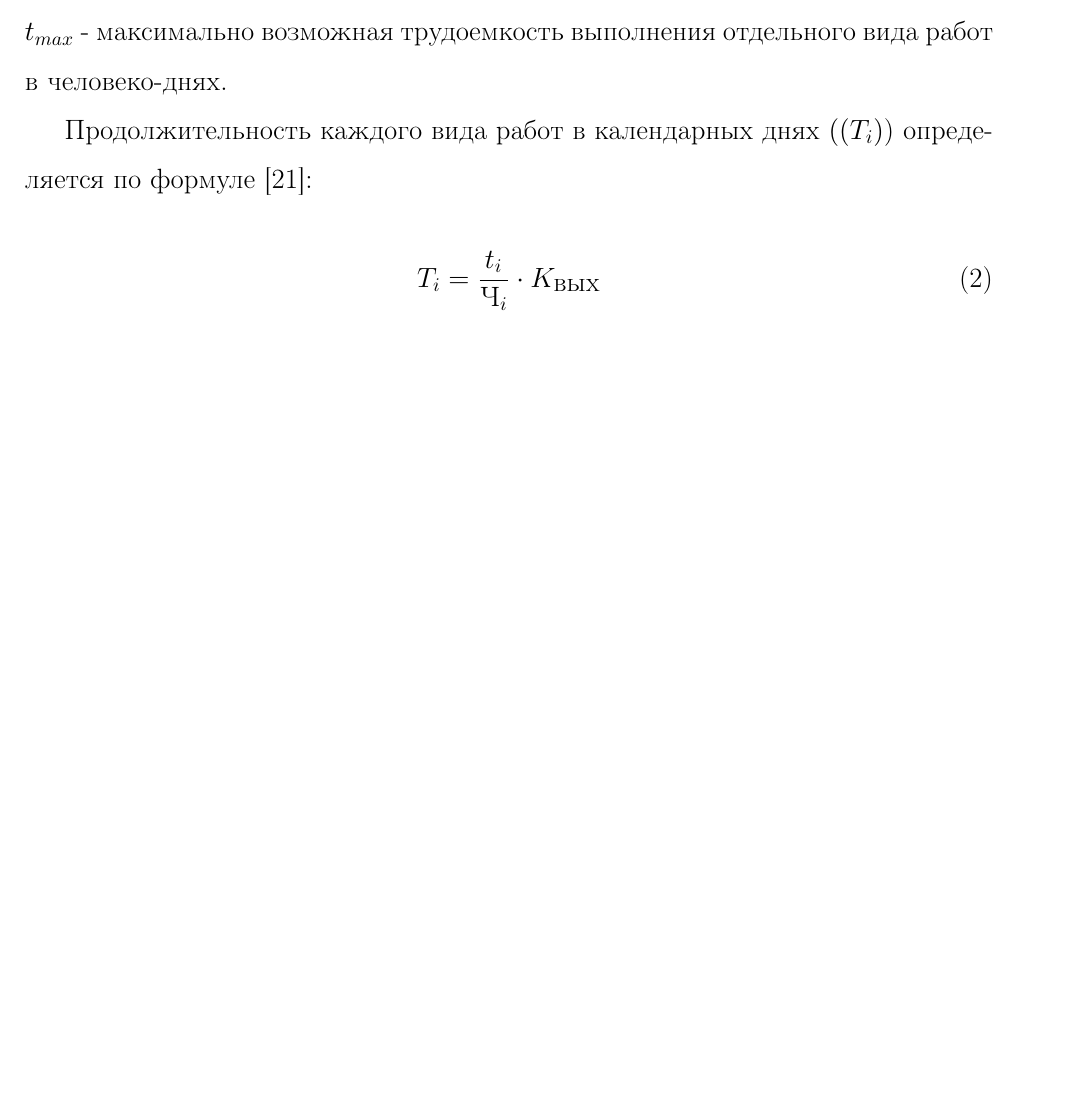
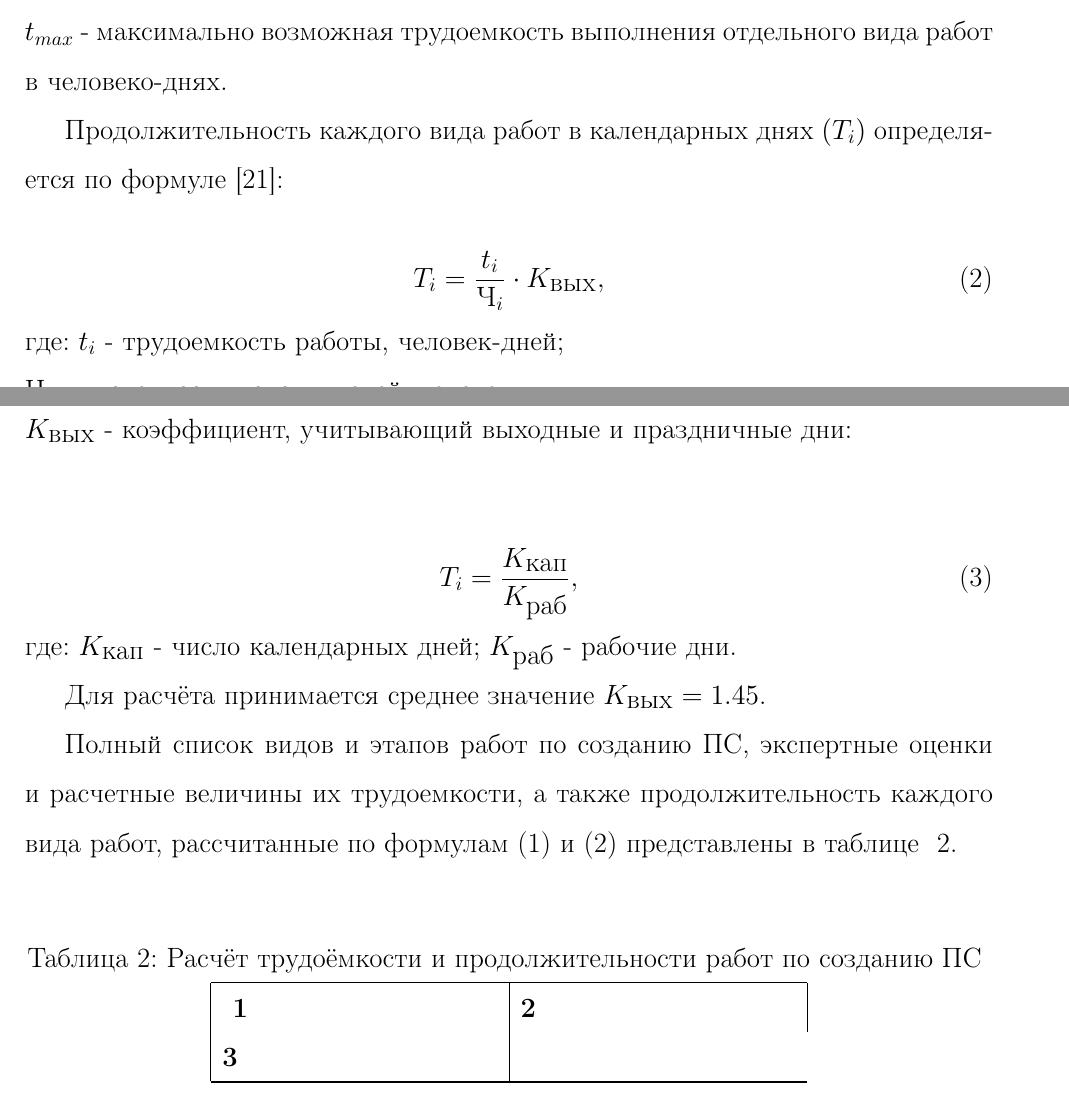
Before and after one commit to venik/gps_project, a LaTeX thesis (doc/diplom_alex/text/main.tex, which reads doc/diplom_alex/text/economic.tex): part of page 4 of 6 before the commit and two parts of pages 4 and 5 of 7 after it, the two joined at a grey line, cut so that both start at the same text, the shorter picture padded with empty space. Compiled offline with LaTeX, dvips and Ghostscript.

Commit message:
diplom: eco

```diff
--- a/doc/diplom_alex/text/economic.tex
+++ b/doc/diplom_alex/text/economic.tex
@@ -104,11 +103,55 @@ t_i = \frac{3\cdot{t_{min}} + 2\cdot{t_{max}}}{5}
 где:	$t_{min}$ - минимально возможная трудоемкость выполнения отдельного вида работ в человеко-днях; \\
 	$t_{max}$ - максимально возможная трудоемкость выполнения отдельного вида работ в человеко-днях.
 
-Продолжительность каждого вида работ в календарных днях $((T_i)$) определяется по формуле \cite{bibl53}:
+Продолжительность каждого вида работ в календарных днях ${(T_i)}$ определяется по формуле \cite{bibl53}:
 
 \begin{equation}
-T_i = \frac{t_i}{\mbox{Ч}_i}\cdot{K_{\mbox{вых}}}	% FIXME
-\label{eq:l1_freq}
+T_i = \frac{t_i}{\mbox{Ч}_i}\cdot{K_{\mbox{вых}}},
+\label{eq:eco2}
 \end{equation}
+где:	${t_i}$ - трудоемкость работы, человек-дней; \\
+	${\mbox{Ч}_i}$ - численность исполнителей, человек; \\
+	${K_{\mbox{вых}}}$ - коэффициент, учитывающий выходные и праздничные дни: \\
+
+\begin{equation}
+T_i = \frac{K_{\mbox{кап}}}{K_{\mbox{раб}}},
+\label{eq:eco3}
+\end{equation}
+где:	${K_{\mbox{кап}}}$ - число календарных дней;
+	${K_{\mbox{раб}}}$ - рабочие дни.
+
+Для расчёта принимается среднее значение ${K_{\mbox{вых}} = 1.45}$.
+
+Полный список видов и этапов работ по созданию ПС, экспертные оценки и расчетные величины их трудоемкости,
+а также продолжительность каждого вида работ, рассчитанные по формулам (\ref{eq:eco1}) и (\ref{eq:eco2}) представлены
+в таблице ~\ref{tab:eco2}.
+
+\begin{center}
+\begin{longtable}{|l|l|}
+\caption{Расчёт трудоёмкости и продолжительности работ по созданию ПС} \label{tab:eco2} \\ \hline
+
+\multicolumn{1}{|p{1cm}|}{\textbf{ 1 }} &
+\multicolumn{1}{|p{5cm}|}{\textbf{2}} &
+\multicolumn{1}{|p{5cm}|}{\textbf{3}} \\ \hline
+%& \multicolumn{1}{|p{1cm}|}{\textbf{Количество исполнителей, чел.}} \\ \hline
+%\multicolumn{1}{|c|}{\textbf{Продолжительность, календарные дни}} \\ \hline
+
+%\multicolumn{1}{|c|}{\textbf{1}}    &   \multicolumn{1}{c|}{\textbf{2}} \\ \hline
+
+\endfirsthead
+
+%\multicolumn{2}{|l|}{{Продолжение таблицы ~\ref{tab:eco1}}} \\ %\hline
+%\hline \multicolumn{1}{|c|}{\textbf{1}} &
+%\multicolumn{1}{c|}{\textbf{2}} \\ \hline
+%\endhead
+\endfoot
+
+\hline
+\endlastfoot
+
+% ================================================================
+
+\end{longtable}
+\end{center}
 
 \newpage
```
Also changed, not shown: doc/diplom_alex/text/economic.tex (7 more changed lines).
